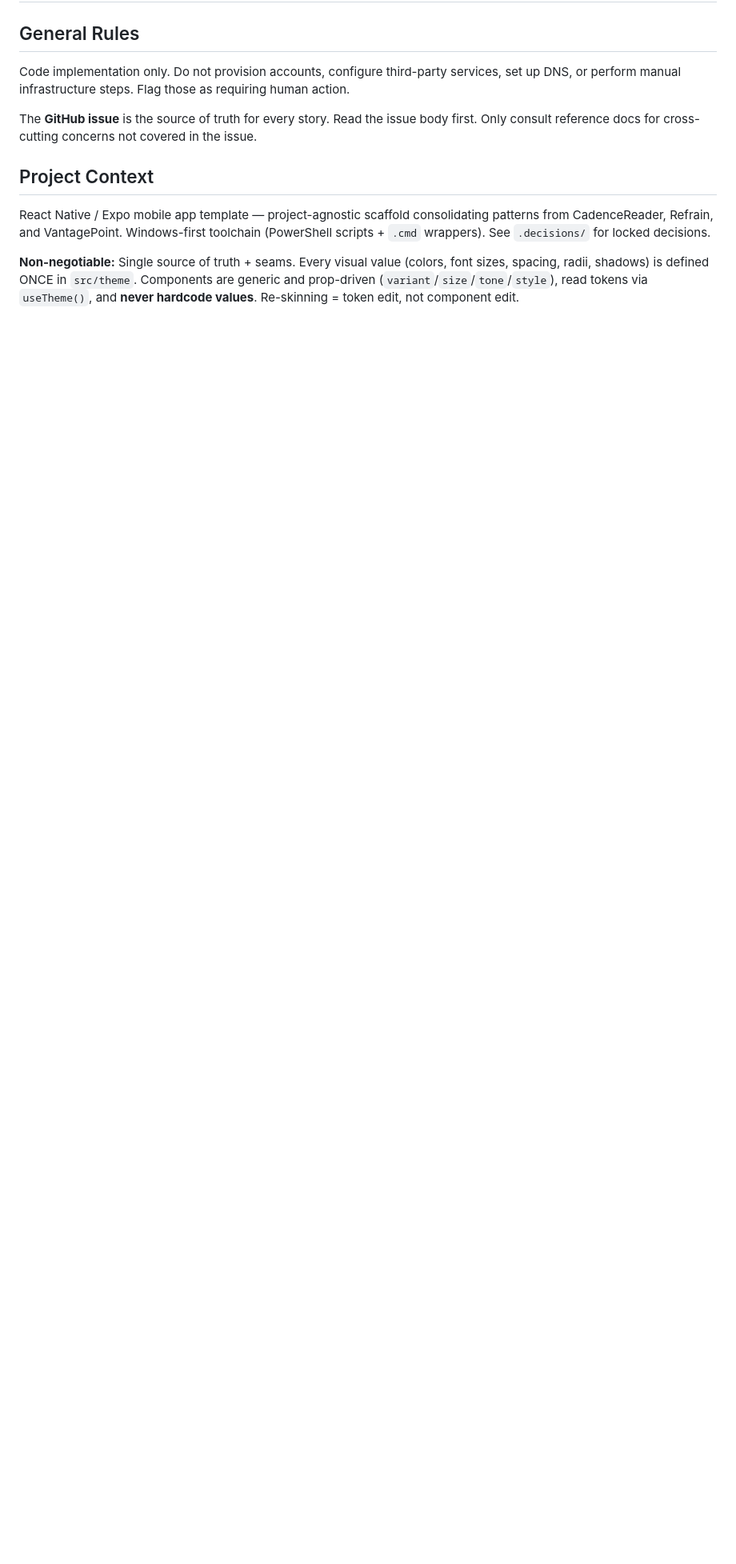
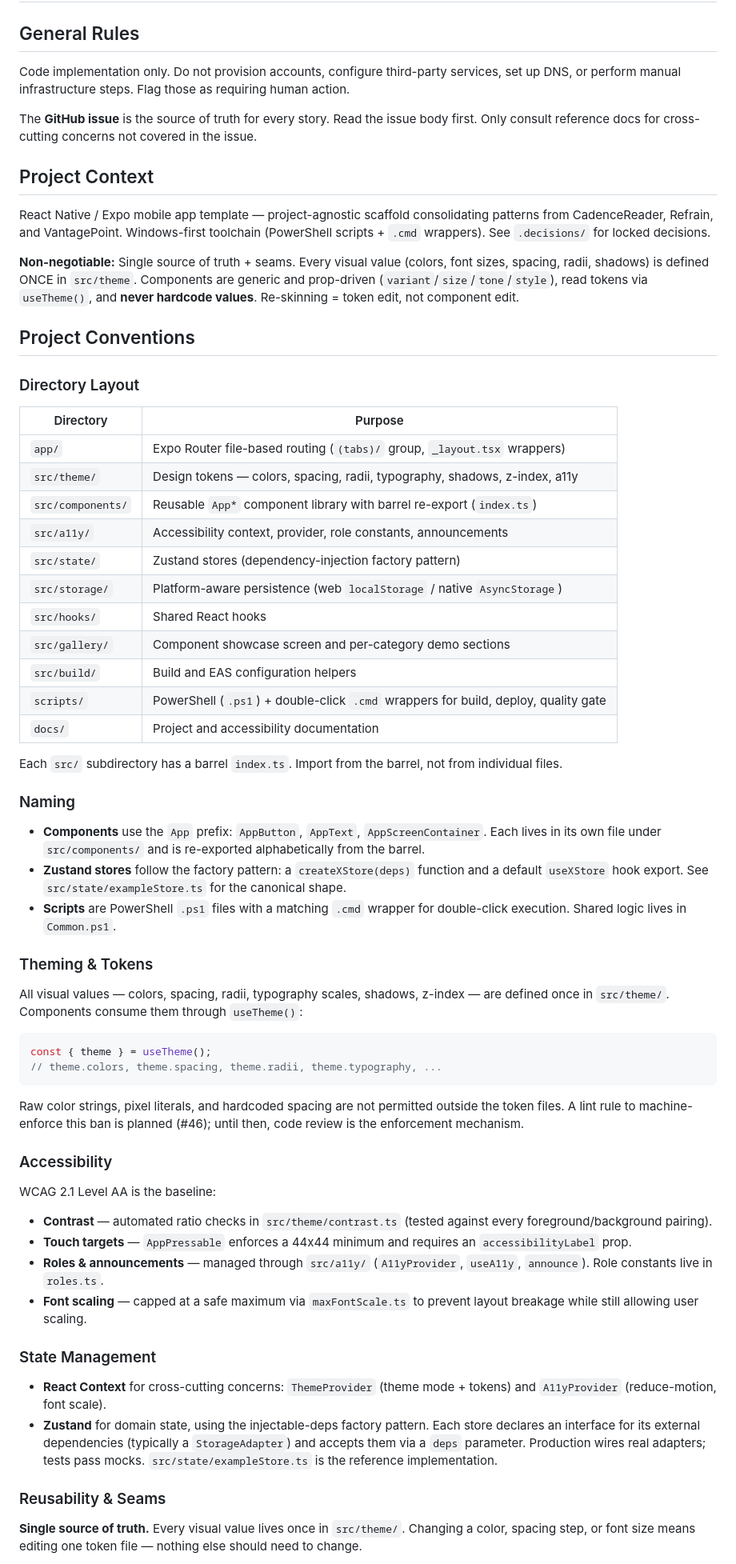
Before and after one commit to Subverting-complexity/React-Native-Expo-Mobile-App-Template-, a Markdown page: CLAUDE.md, the part around one of its changes. Shown at 80% size. GitHub-like rendering; blank space fills up the shorter version.

Commit message:
docs: add Project Conventions section to CLAUDE.md (#44)
Document directory layout, naming rules (App* prefix, Zustand factory
pattern, PowerShell scripts), theming/token usage, WCAG 2.1 AA
accessibility baseline, state management patterns, and the required
Reusability & Seams subsection covering the single-source-of-truth
rule, seam contract, new-component recipe, and lint escape-hatch.

Co-Authored-By: Claude Opus 4.6 <noreply@anthropic.com>

````diff
--- a/CLAUDE.md
+++ b/CLAUDE.md
@@ -21,3 +21,81 @@ patterns from CadenceReader, Refrain, and VantagePoint. Windows-first toolchain
 Components are generic and prop-driven (`variant`/`size`/`tone`/`style`),
 read tokens via `useTheme()`, and **never hardcode values**.
 Re-skinning = token edit, not component edit.
+
+## Project Conventions
+
+### Directory Layout
+
+| Directory      | Purpose                                                        |
+| -------------- | -------------------------------------------------------------- |
+| `app/`         | Expo Router file-based routing (`(tabs)/` group, `_layout.tsx` wrappers) |
+| `src/theme/`   | Design tokens — colors, spacing, radii, typography, shadows, z-index, a11y |
+| `src/components/` | Reusable `App*` component library with barrel re-export (`index.ts`) |
+| `src/a11y/`    | Accessibility context, provider, role constants, announcements |
+| `src/state/`   | Zustand stores (dependency-injection factory pattern)          |
+| `src/storage/` | Platform-aware persistence (web `localStorage` / native `AsyncStorage`) |
+| `src/hooks/`   | Shared React hooks                                             |
+| `src/gallery/` | Component showcase screen and per-category demo sections       |
+| `src/build/`   | Build and EAS configuration helpers                            |
+| `scripts/`     | PowerShell (`.ps1`) + double-click `.cmd` wrappers for build, deploy, quality gate |
+| `docs/`        | Project and accessibility documentation                        |
+
+Each `src/` subdirectory has a barrel `index.ts`. Import from the barrel,
+not from individual files.
+
+### Naming
+
+- **Components** use the `App` prefix: `AppButton`, `AppText`,
+  `AppScreenContainer`. Each lives in its own file under
+  `src/components/` and is re-exported alphabetically from the barrel.
+- **Zustand stores** follow the factory pattern: a `createXStore(deps)`
+  function and a default `useXStore` hook export. See
+  `src/state/exampleStore.ts` for the canonical shape.
+- **Scripts** are PowerShell `.ps1` files with a matching `.cmd` wrapper
+  for double-click execution. Shared logic lives in `Common.ps1`.
+
+### Theming & Tokens
+
+All visual values — colors, spacing, radii, typography scales, shadows,
+z-index — are defined once in `src/theme/`. Components consume them
+through `useTheme()`:
+
+```ts
+const { theme } = useTheme();
+// theme.colors, theme.spacing, theme.radii, theme.typography, ...
+```
+
+Raw color strings, pixel literals, and hardcoded spacing are not
+permitted outside the token files. A lint rule to machine-enforce this
+ban is planned (#46); until then, code review is the enforcement
+mechanism.
+
+### Accessibility
+
+WCAG 2.1 Level AA is the baseline:
+
+- **Contrast** — automated ratio checks in `src/theme/contrast.ts`
+  (tested against every foreground/background pairing).
+- **Touch targets** — `AppPressable` enforces a 44x44 minimum and
+  requires an `accessibilityLabel` prop.
+- **Roles & announcements** — managed through `src/a11y/` (`A11yProvider`,
+  `useA11y`, `announce`). Role constants live in `roles.ts`.
+- **Font scaling** — capped at a safe maximum via `maxFontScale.ts` to
+  prevent layout breakage while still allowing user scaling.
+
+### State Management
+
+- **React Context** for cross-cutting concerns: `ThemeProvider` (theme
+  mode + tokens) and `A11yProvider` (reduce-motion, font scale).
+- **Zustand** for domain state, using the injectable-deps factory
+  pattern. Each store declares an interface for its external
+  dependencies (typically a `StorageAdapter`) and accepts them via a
+  `deps` parameter. Production wires real adapters; tests pass mocks.
+  `src/state/exampleStore.ts` is the reference implementation.
+
+### Reusability & Seams
+
+**Single source of truth.** Every visual value lives once in
+`src/theme/`. Changing a color, spacing step, or font size means editing
+one token file — nothing else should need to change.
+
````
Also changed, not shown: other parts of CLAUDE.md (+22 -0 lines).
